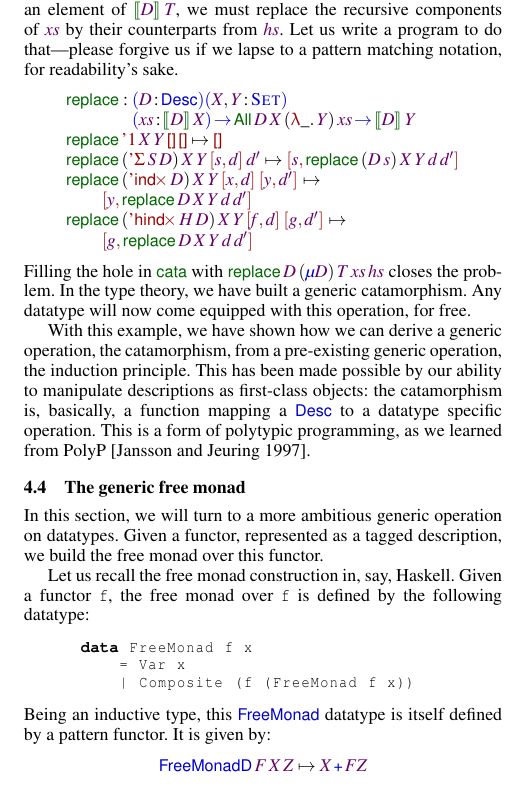
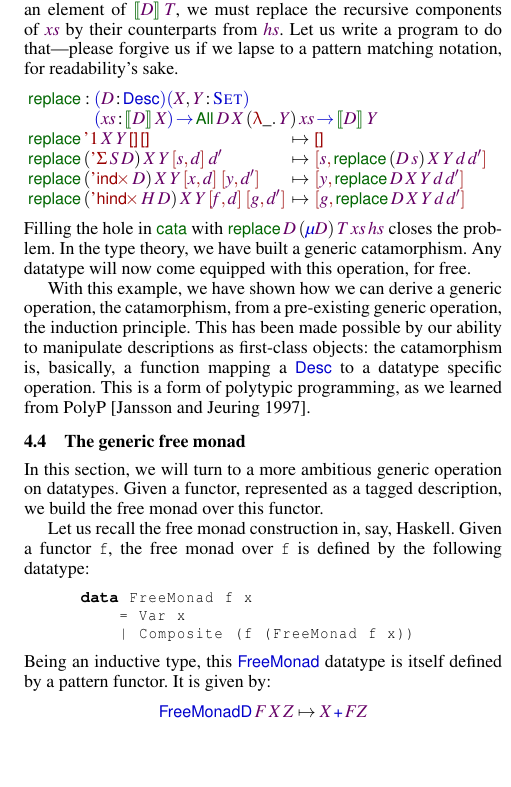
Before and after one commit to joelburget/pigment, a LaTeX paper (papers/icfp-2010-desc/paper.tex, which reads papers/icfp-2010-desc/paper_desc_levitation.tex): part of one column of page 7 of 13, cut so that both start at the same text, the shorter picture padded with empty space. Compiled offline with pdfLaTeX; a missing font is replaced by an installed copy or a similar font.

Commit message:
Desc@ICFP: 'replace' fits in single lines

```diff
--- a/papers/icfp-2010-desc/paper_desc_levitation.tex
+++ b/papers/icfp-2010-desc/paper_desc_levitation.tex
@@ -404,14 +404,16 @@ matching notation, for readability's sake.
                    \PI{\V{xs}}{\descop{\V{D}}{\V{X}}}
                    \All{\V{D}}{\V{X}}{(\LAM{\_}\V{Y})}{\V{xs}} \To
                    \descop{\V{D}}{\V{Y}}} \\
-\F{replace}\: \DUnit\:          \V{X}\: \V{Y}\: \Void\:          \Void          \mapsto
-    \Void                                                                                                         \\
-\F{replace}\: (\DSigma{\V{S}}{\V{D}})\: \V{X}\: \V{Y}\: \pair{\V{s}}{\V{d}}{}\: \V{d'}             \mapsto
-    \pair{\V{s}}{\F{replace}\: (\V{D}\: \V{s})\: \V{X}\: \V{Y}\: \V{d}\: \V{d'}}{}                                \\
-\F{replace}\: (\DIndx{\V{D}})\:     \V{X}\: \V{Y}\: \pair{\V{x}}{\V{d}}{}\: \pair{\V{y}}{\V{d'}}{} \mapsto        \\
-\qquad  \pair{\V{y}}{\F{replace}\: \V{D}\: \V{X}\: \V{Y}\: \V{d}\: \V{d'}}{}                                      \\
-\F{replace}\: (\DHindx{\V{H}}{\V{D}})\: \V{X}\: \V{Y}\: \pair{\V{f}}{\V{d}}{}\: \pair{\V{g}}{\V{d'}}{} \mapsto   \\
-\qquad  \pair{\V{g}}{\F{replace}\: \V{D}\: \V{X}\: \V{Y}\: \V{d}\: \V{d'}}{}
+\begin{array}{@{}l@{\:\:\mapsto\:\:}l}
+\F{replace}\: \DUnit\:          \V{X}\: \V{Y}\: \Void\:          \Void   &
+    \Void  \\
+\F{replace}\: (\DSigma{\V{S}}{\V{D}})\: \V{X}\: \V{Y}\: \pair{\V{s}}{\V{d}}{}\: \V{d'}  &
+    \pair{\V{s}}{\F{replace}\: (\V{D}\: \V{s})\: \V{X}\: \V{Y}\: \V{d}\: \V{d'}}{} \\
+\F{replace}\: (\DIndx{\V{D}})\:     \V{X}\: \V{Y}\: \pair{\V{x}}{\V{d}}{}\: \pair{\V{y}}{\V{d'}}{} &
+    \pair{\V{y}}{\F{replace}\: \V{D}\: \V{X}\: \V{Y}\: \V{d}\: \V{d'}}{} \\
+\F{replace}\: (\DHindx{\V{H}}{\V{D}})\: \V{X}\: \V{Y}\: \pair{\V{f}}{\V{d}}{}\: \pair{\V{g}}{\V{d'}}{} &
+ \pair{\V{g}}{\F{replace}\: \V{D}\: \V{X}\: \V{Y}\: \V{d}\: \V{d'}}{}
+\end{array}
 }\]
 %
 Filling the hole in $\F{cata}$ with \(\F{replace}\: \V{D}\:
```
